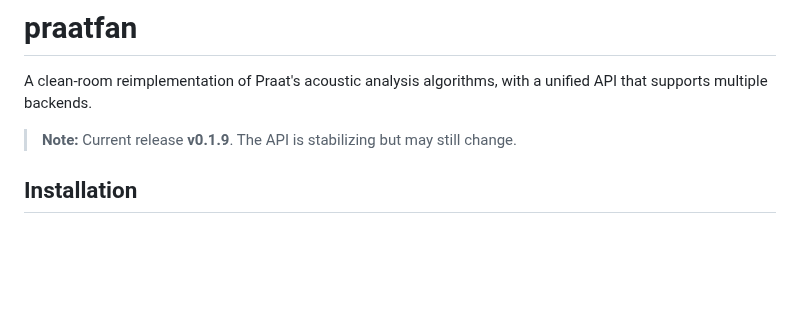
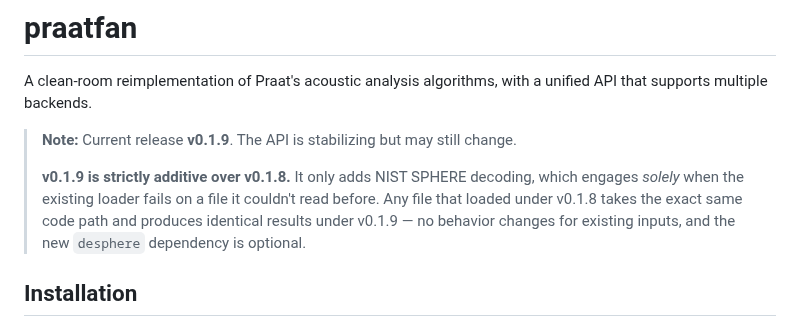
Before and after one commit to ucpresearch/praatfan-core-clean, a Markdown page: README.md, the part around the change. Drawn GitHub-style; blank space fills up the shorter version.

Commit message:
docs: clarify v0.1.9 is strictly additive over v0.1.8
Co-Authored-By: Claude Opus 4.8 (1M context) <noreply@anthropic.com>

```diff
--- a/README.md
+++ b/README.md
@@ -3,6 +3,12 @@
 A clean-room reimplementation of Praat's acoustic analysis algorithms, with a unified API that supports multiple backends.
 
 > **Note:** Current release **v0.1.9**. The API is stabilizing but may still change.
+>
+> **v0.1.9 is strictly additive over v0.1.8.** It only adds NIST SPHERE
+> decoding, which engages *solely* when the existing loader fails on a file it
+> couldn't read before. Any file that loaded under v0.1.8 takes the exact same
+> code path and produces identical results under v0.1.9 — no behavior changes
+> for existing inputs, and the new `desphere` dependency is optional.
 
 ## Installation
 
```
